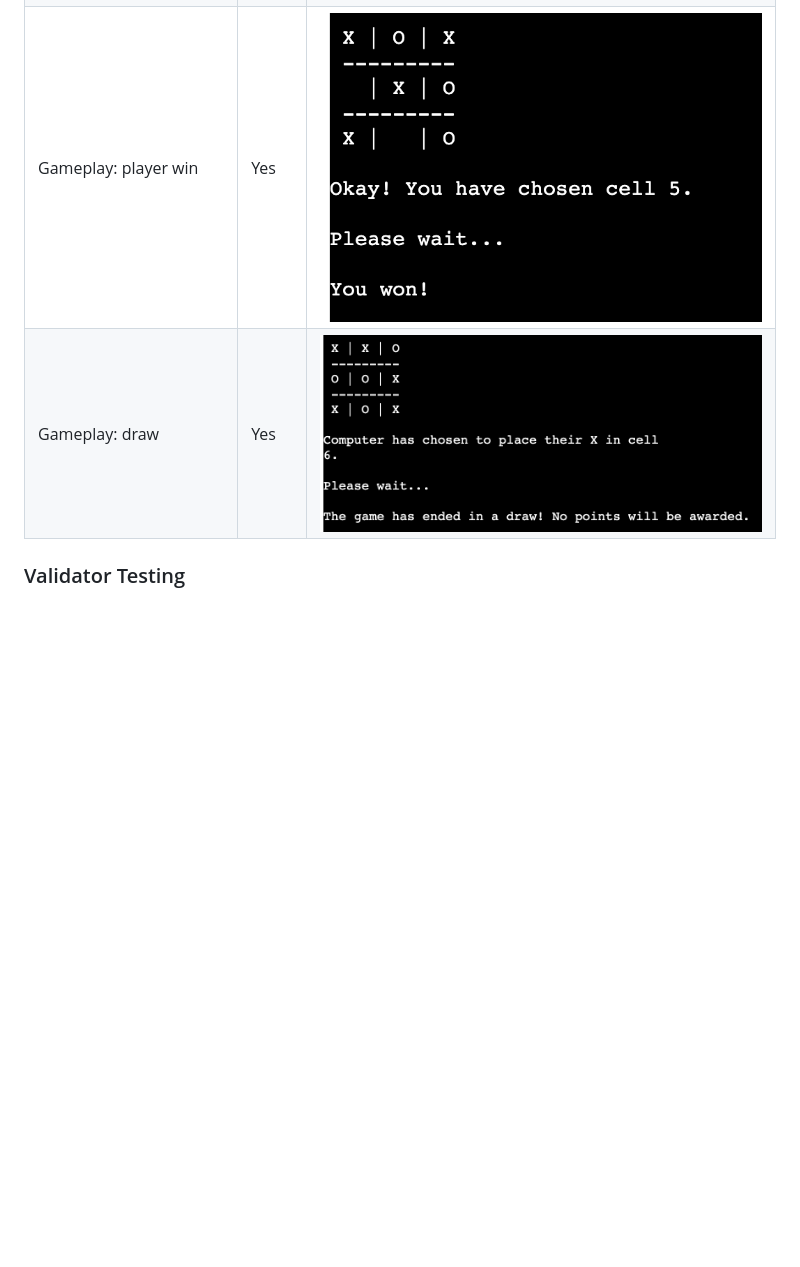
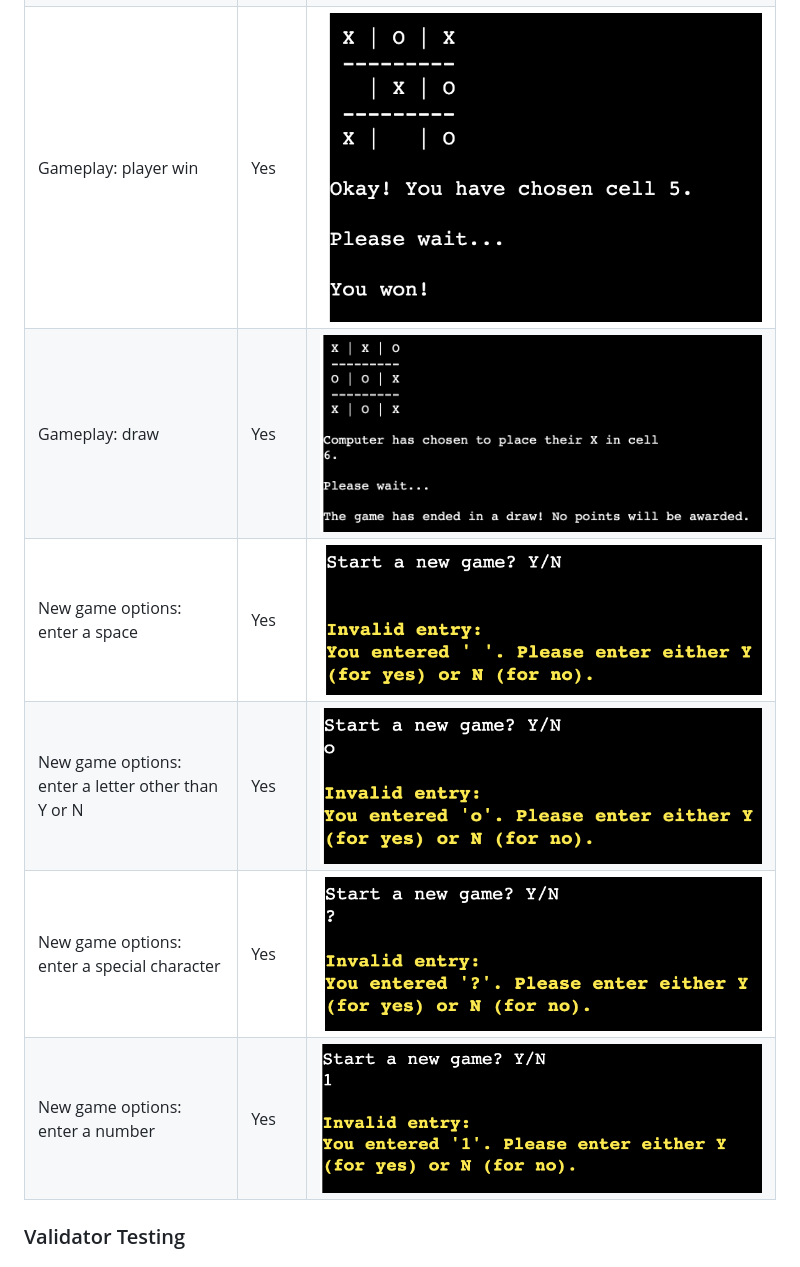
Before and after one commit to StephHjar/tic-tac-toe, a Markdown page: TESTING.md, the part around the change. Drawn GitHub-style; pictures changed too: documentation/testing/new_game_letter.png (added), documentation/testing/new_game_number.png (added), documentation/testing/new_game_space.png (added); blank space fills up the shorter version.

Commit message:
Update README: add new game manual testing

```diff
--- a/TESTING.md
+++ b/TESTING.md
@@ -19,8 +19,12 @@ The program was tested manually by going through all possible error validation m
 |Gameplay options: enter a number not between 1-9|Yes|![Successful error message](documentation/testing/gameplay_number.png)|
 |Gameplay options: enter a number of an occupied cell|Yes|![Successful error message](documentation/testing/gameplay_occupied.png)|
 |Gameplay: computer win|Yes|![Computer win](documentation/testing/computer_win.png)
-|Gameplay: player win|Yes|![Computer win](documentation/testing/player_win.png)
-|Gameplay: draw|Yes|![Computer win](documentation/testing/draw.png)
+|Gameplay: player win|Yes|![Player win](documentation/testing/player_win.png)
+|Gameplay: draw|Yes|![Draw](documentation/testing/draw.png)
+|New game options: enter a space|Yes|![Successful error message](documentation/testing/new_game_space.png)|
+|New game options: enter a letter other than Y or N|Yes|![Successful error message](documentation/testing/new_game_letter.png)|
+|New game options: enter a special character|Yes|![Successful error message](documentation/testing/new_game_special_character.png)|
+|New game options: enter a number|Yes|![Successful error message](documentation/testing/new_game_number.png)|
 
 
 
```
